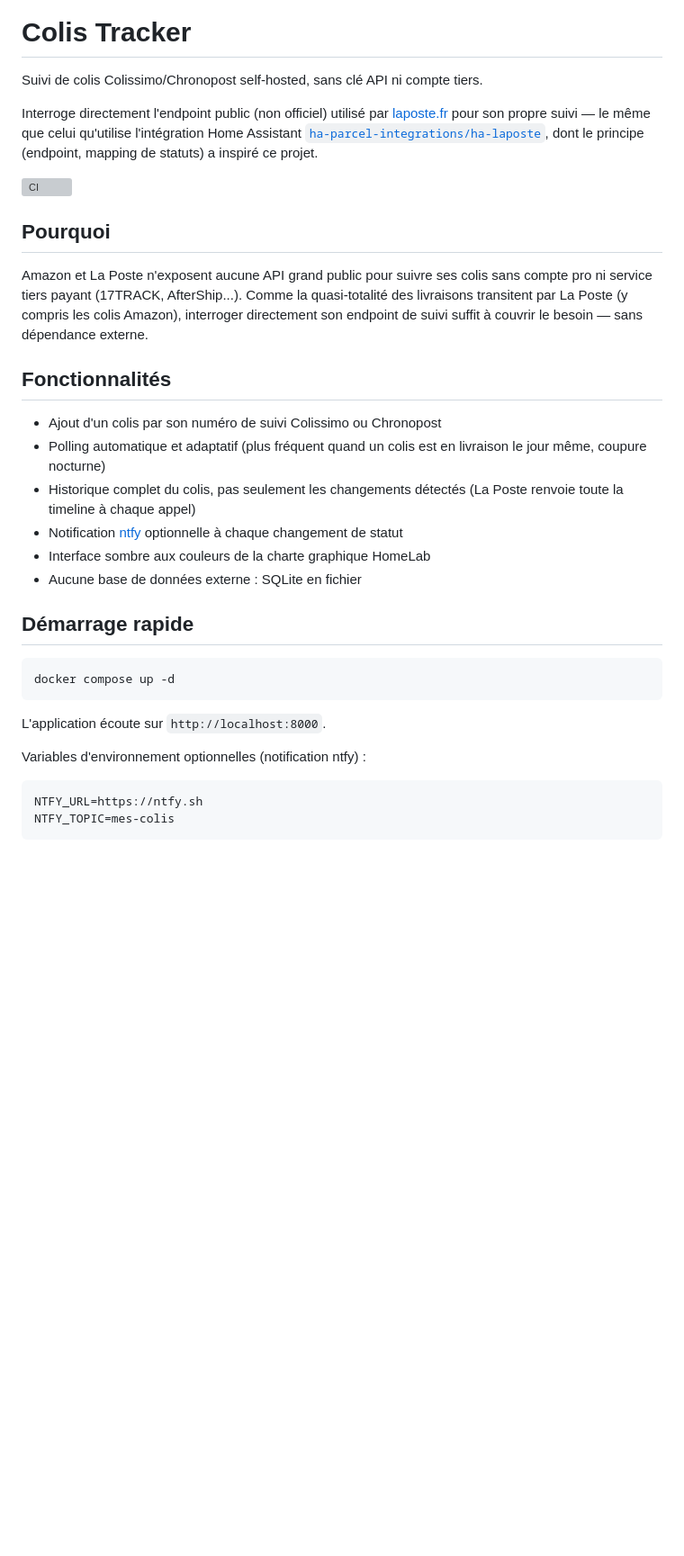
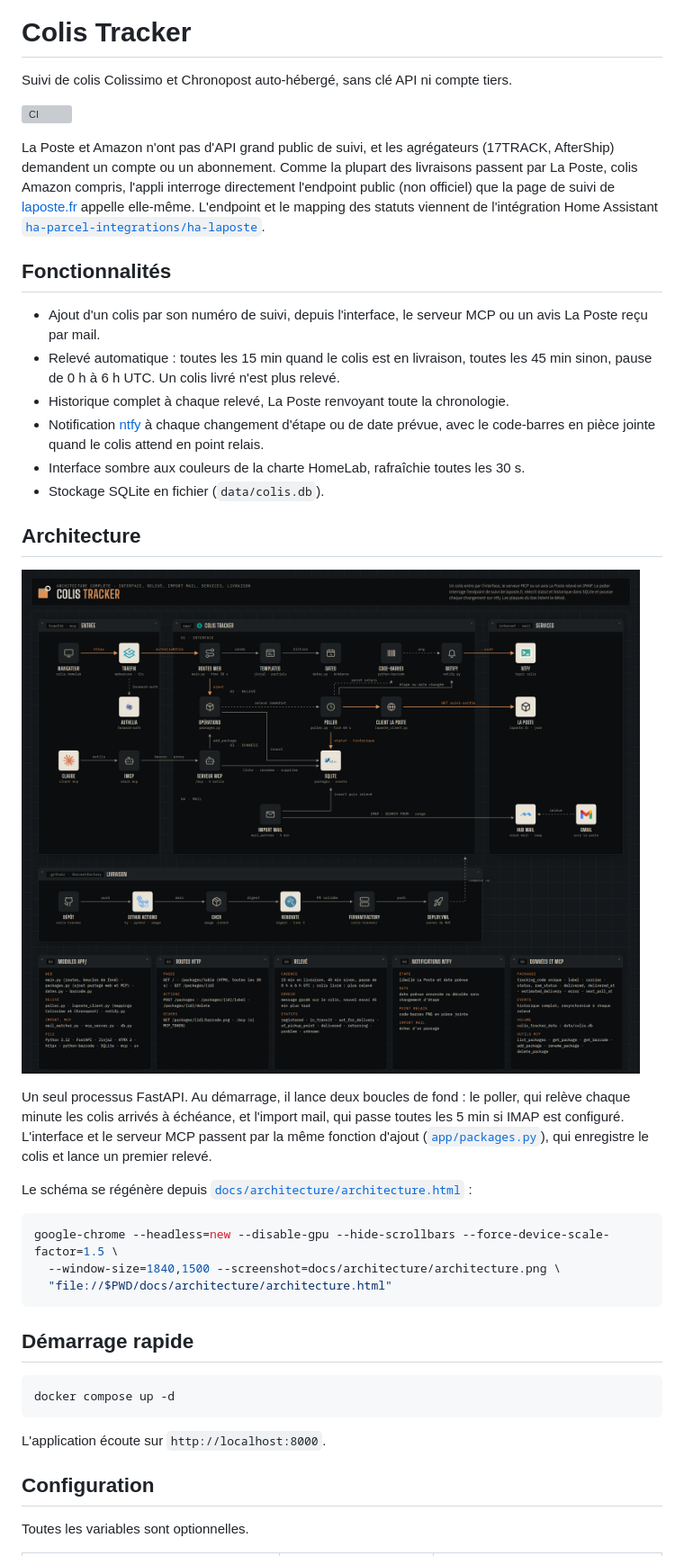
Before and after one commit to sedelpeuch/colis-tracker, a Markdown page: README.md, the part around one of its changes. Shown at 90% size. Drawn GitHub-style; pictures changed too: docs/architecture/architecture.png (added); blank space fills up the shorter version; grey boxes are pictures that could not be loaded.

````diff
--- a/README.md
+++ b/README.md
@@ -2,24 +2,34 @@
 
 # Colis Tracker
 
-Suivi de colis Colissimo/Chronopost self-hosted, sans clé API ni compte tiers.
-
-Interroge directement l'endpoint public (non officiel) utilisé par [laposte.fr](https://www.laposte.fr/outils/suivre-vos-envois) pour son propre suivi — le même que celui qu'utilise l'intégration Home Assistant [`ha-parcel-integrations/ha-laposte`](https://github.com/ha-parcel-integrations/ha-laposte), dont le principe (endpoint, mapping de statuts) a inspiré ce projet.
+Suivi de colis Colissimo et Chronopost auto-hébergé, sans clé API ni compte tiers.
 
 ![CI](https://github.com/sedelpeuch/colis-tracker/actions/workflows/ci.yml/badge.svg)
 
-## Pourquoi
-
-Amazon et La Poste n'exposent aucune API grand public pour suivre ses colis sans compte pro ni service tiers payant (17TRACK, AfterShip...). Comme la quasi-totalité des livraisons transitent par La Poste (y compris les colis Amazon), interroger directement son endpoint de suivi suffit à couvrir le besoin — sans dépendance externe.
+La Poste et Amazon n'ont pas d'API grand public de suivi, et les agrégateurs (17TRACK, AfterShip) demandent un compte ou un abonnement. Comme la plupart des livraisons passent par La Poste, colis Amazon compris, l'appli interroge directement l'endpoint public (non officiel) que la page de suivi de [laposte.fr](https://www.laposte.fr/outils/suivre-vos-envois) appelle elle-même. L'endpoint et le mapping des statuts viennent de l'intégration Home Assistant [`ha-parcel-integrations/ha-laposte`](https://github.com/ha-parcel-integrations/ha-laposte).
 
 ## Fonctionnalités
 
-- Ajout d'un colis par son numéro de suivi Colissimo ou Chronopost
-- Polling automatique et adaptatif (plus fréquent quand un colis est en livraison le jour même, coupure nocturne)
-- Historique complet du colis, pas seulement les changements détectés (La Poste renvoie toute la timeline à chaque appel)
-- Notification [ntfy](https://ntfy.sh/) optionnelle à chaque changement de statut
-- Interface sombre aux couleurs de la charte graphique HomeLab
-- Aucune base de données externe : SQLite en fichier
+- Ajout d'un colis par son numéro de suivi, depuis l'interface, le serveur MCP ou un avis La Poste reçu par mail.
+- Relevé automatique : toutes les 15 min quand le colis est en livraison, toutes les 45 min sinon, pause de 0 h à 6 h UTC. Un colis livré n'est plus relevé.
+- Historique complet à chaque relevé, La Poste renvoyant toute la chronologie.
+- Notification [ntfy](https://ntfy.sh/) à chaque changement d'étape ou de date prévue, avec le code-barres en pièce jointe quand le colis attend en point relais.
+- Interface sombre aux couleurs de la charte HomeLab, rafraîchie toutes les 30 s.
+- Stockage SQLite en fichier (`data/colis.db`).
+
+## Architecture
+
+![Architecture de Colis Tracker](docs/architecture/architecture.png)
+
+Un seul processus FastAPI. Au démarrage, il lance deux boucles de fond : le poller, qui relève chaque minute les colis arrivés à échéance, et l'import mail, qui passe toutes les 5 min si IMAP est configuré. L'interface et le serveur MCP passent par la même fonction d'ajout ([`app/packages.py`](app/packages.py)), qui enregistre le colis et lance un premier relevé.
+
+Le schéma se régénère depuis [`docs/architecture/architecture.html`](docs/architecture/architecture.html) :
+
+```bash
+google-chrome --headless=new --disable-gpu --hide-scrollbars --force-device-scale-factor=1.5 \
+  --window-size=1840,1500 --screenshot=docs/architecture/architecture.png \
+  "file://$PWD/docs/architecture/architecture.html"
+```
 
 ## Démarrage rapide
 
@@ -29,10 +39,7 @@ docker compose up -d
 
 L'application écoute sur `http://localhost:8000`.
 
-Variables d'environnement optionnelles (notification ntfy) :
+## Configuration
 
-```bash
-NTFY_URL=https://ntfy.sh
-NTFY_TOPIC=mes-colis
-```
+Toutes les variables sont optionnelles.
 
````
Also changed, not shown: other parts of README.md (+31 -47 lines), CONTRIBUTING.md (+1 -1 lines), 3 other files.
